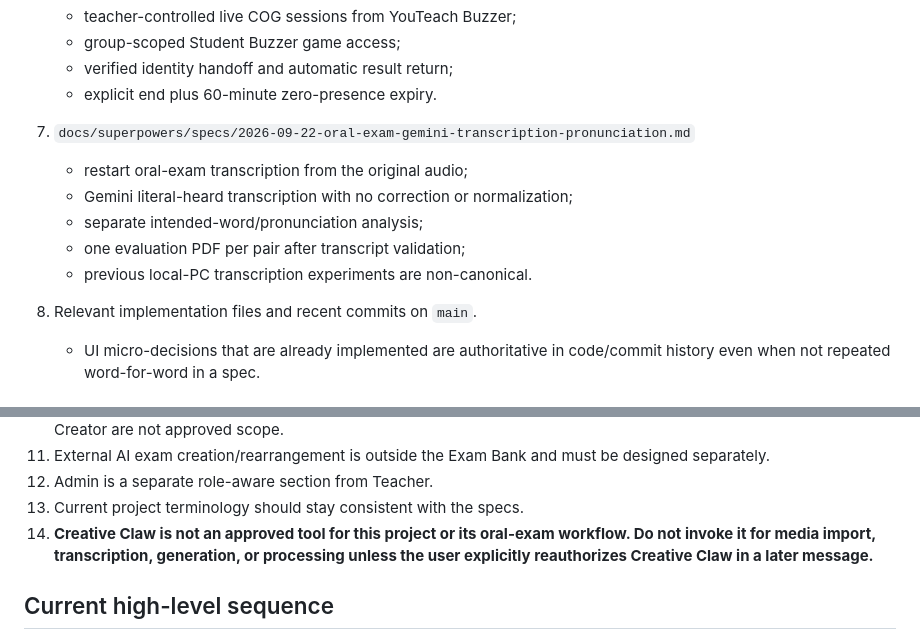
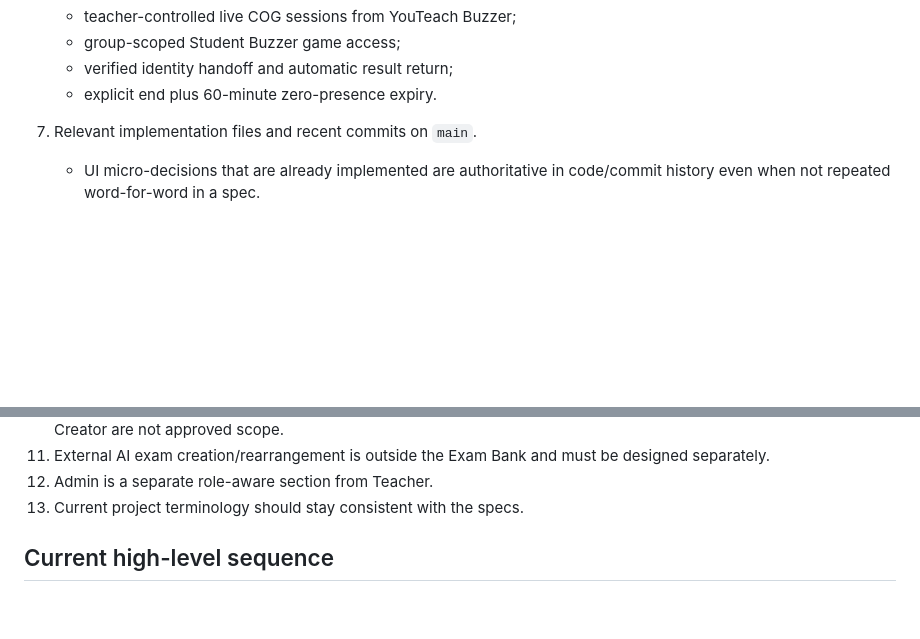
Before and after one commit to Youteach-org/YouTeach, a Markdown page: docs/superpowers/README.md, 2 parts joined by grey strips. GitHub-like rendering; blank space fills up the shorter version.

Commit message:
docs: remove Oral Grader from YouTeach continuity index

```diff
--- a/docs/superpowers/README.md
+++ b/docs/superpowers/README.md
@@ -55,14 +55,7 @@ GitHub is the source of truth. Chat memory is secondary.
    - verified identity handoff and automatic result return;
    - explicit end plus 60-minute zero-presence expiry.
 
-7. `docs/superpowers/specs/2026-09-22-oral-exam-gemini-transcription-pronunciation.md`
-   - restart oral-exam transcription from the original audio;
-   - Gemini literal-heard transcription with no correction or normalization;
-   - separate intended-word/pronunciation analysis;
-   - one evaluation PDF per pair after transcript validation;
-   - previous local-PC transcription experiments are non-canonical.
-
-8. Relevant implementation files and recent commits on `main`.
+7. Relevant implementation files and recent commits on `main`.
    - UI micro-decisions that are already implemented are authoritative in code/commit history even when not repeated word-for-word in a spec.
 
 ## Global UI rules
@@ -97,7 +90,6 @@ Do not replace this standard pattern with separate `Select all` / `Deselect all`
 11. External AI exam creation/rearrangement is outside the Exam Bank and must be designed separately.
 12. Admin is a separate role-aware section from Teacher.
 13. Current project terminology should stay consistent with the specs.
-14. **Creative Claw is not an approved tool for this project or its oral-exam workflow. Do not invoke it for media import, transcription, generation, or processing unless the user explicitly reauthorizes Creative Claw in a later message.**
 
 ## Current high-level sequence
 
```
